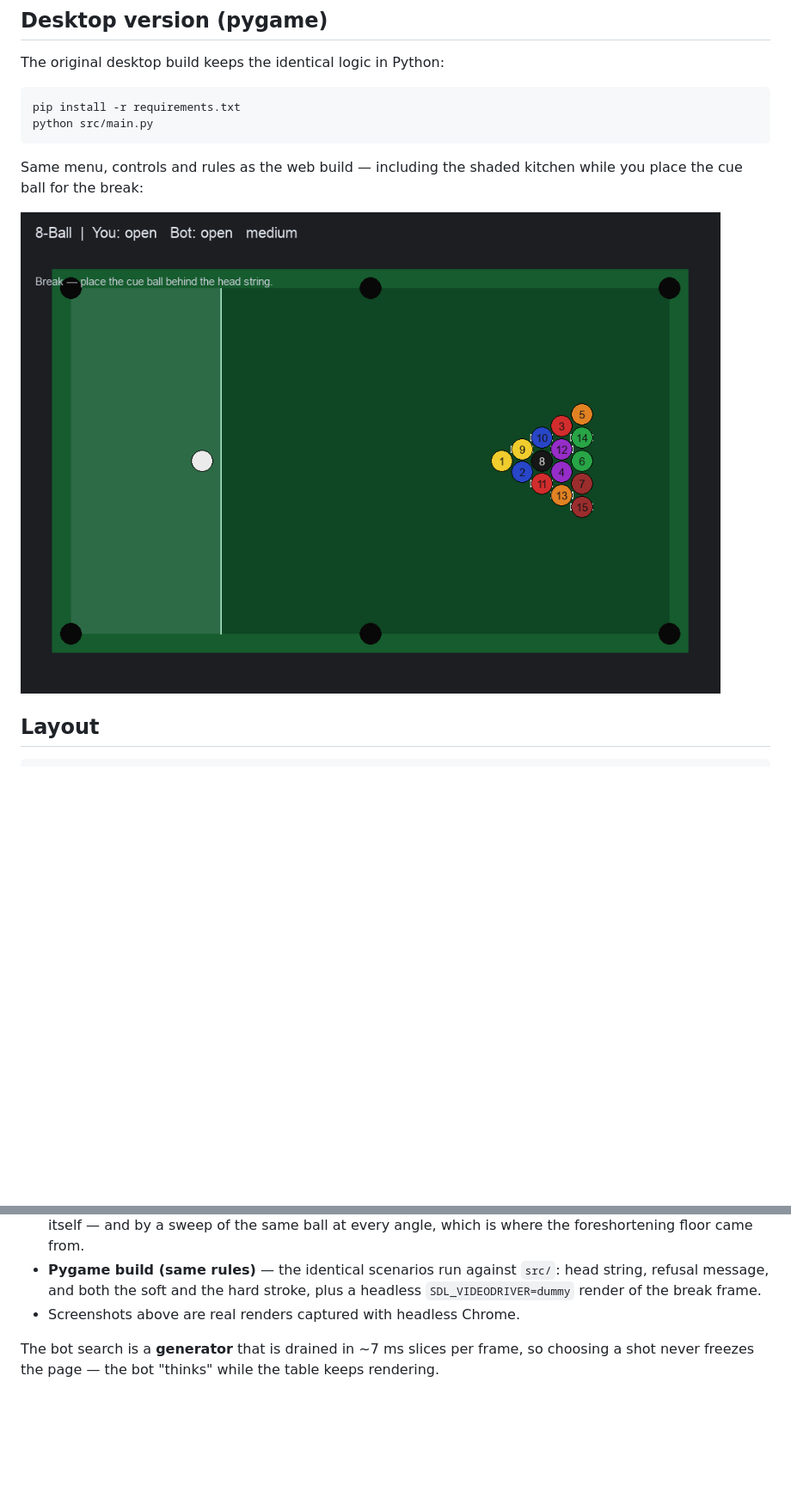
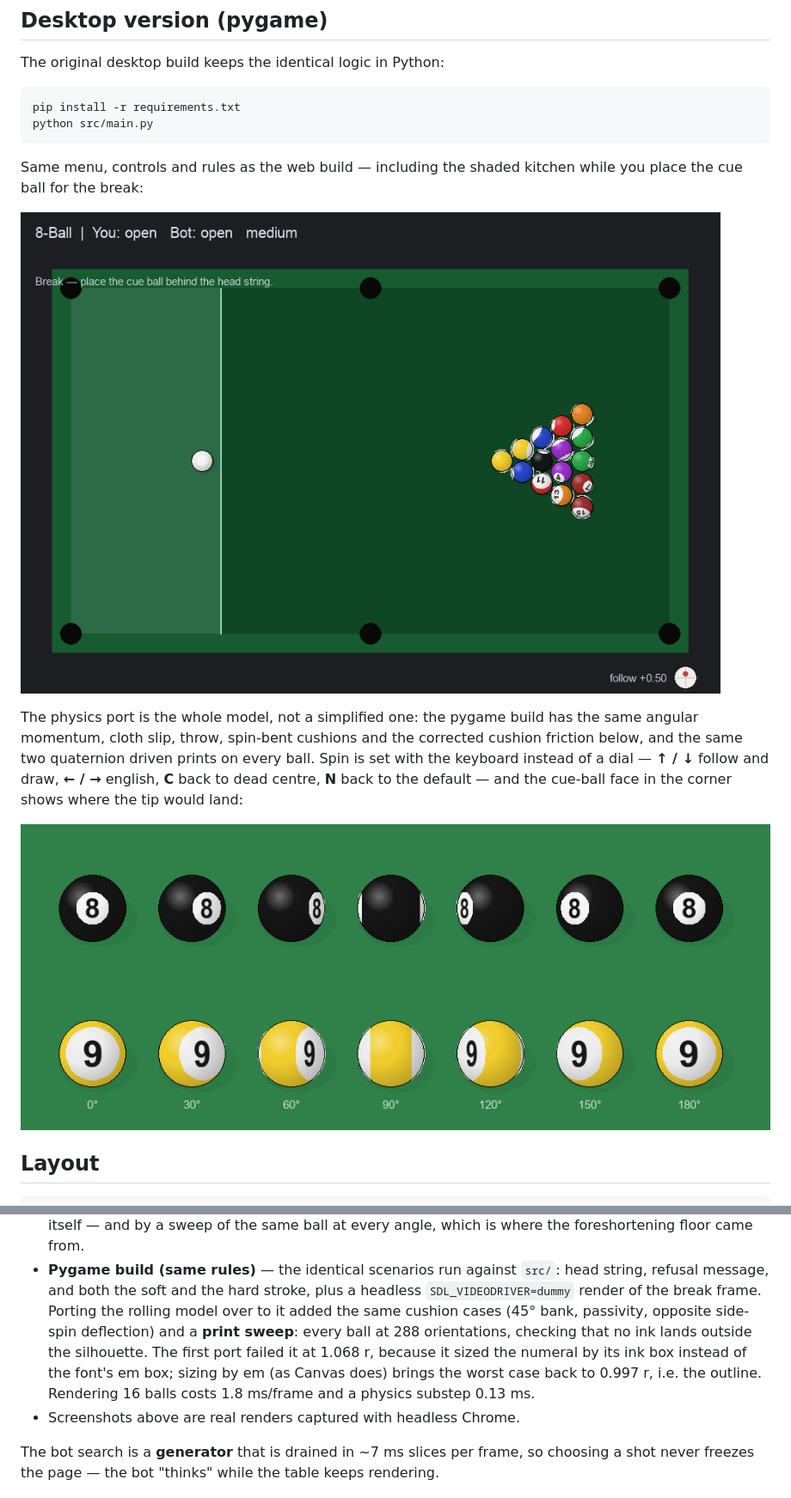
Before and after one commit to Franky100-pig/Billiards-solo, a Markdown page: README.md, 2 parts joined by grey strips. Shown at 86% size. GitHub-like rendering; pictures changed too: docs/screenshots/break_line_desktop.png, docs/screenshots/rolling_desktop.png (added); blank space fills up the shorter version.

Commit message:
docs: the port, and the two things that only broke once they were ported

```diff
--- a/README.md
+++ b/README.md
@@ -127,6 +127,14 @@ Same menu, controls and rules as the web build — including the shaded kitchen
 for the break:
 
 ![desktop break placement](docs/screenshots/break_line_desktop.png)
+
+The physics port is the whole model, not a simplified one: the pygame build has the same angular momentum,
+cloth slip, throw, spin-bent cushions and the corrected cushion friction below, and the same two quaternion
+driven prints on every ball. Spin is set with the keyboard instead of a dial — **↑ / ↓** follow and draw,
+**← / →** english, **C** back to dead centre, **N** back to the default — and the cue-ball face in the corner
+shows where the tip would land:
+
+![desktop rolling print](docs/screenshots/rolling_desktop.png)
 
 ## Layout
 
@@ -305,6 +313,11 @@ The JavaScript port surfaced three genuine bugs that also affected the Python bu
   foreshortening floor came from.
 - **Pygame build (same rules)** — the identical scenarios run against `src/`: head string, refusal message,
   and both the soft and the hard stroke, plus a headless `SDL_VIDEODRIVER=dummy` render of the break frame.
+  Porting the rolling model over to it added the same cushion cases (45° bank, passivity, opposite side-spin
+  deflection) and a **print sweep**: every ball at 288 orientations, checking that no ink lands outside the
+  silhouette. The first port failed it at 1.068 r, because it sized the numeral by its ink box instead of the
+  font's em box; sizing by em (as Canvas does) brings the worst case back to 0.997 r, i.e. the outline.
+  Rendering 16 balls costs 1.8 ms/frame and a physics substep 0.13 ms.
 - Screenshots above are real renders captured with headless Chrome.
 
 The bot search is a **generator** that is drained in ~7 ms slices per frame, so choosing a shot never freezes
```
Also changed, not shown: docs/REA_findings.md (+29 -0 lines).
